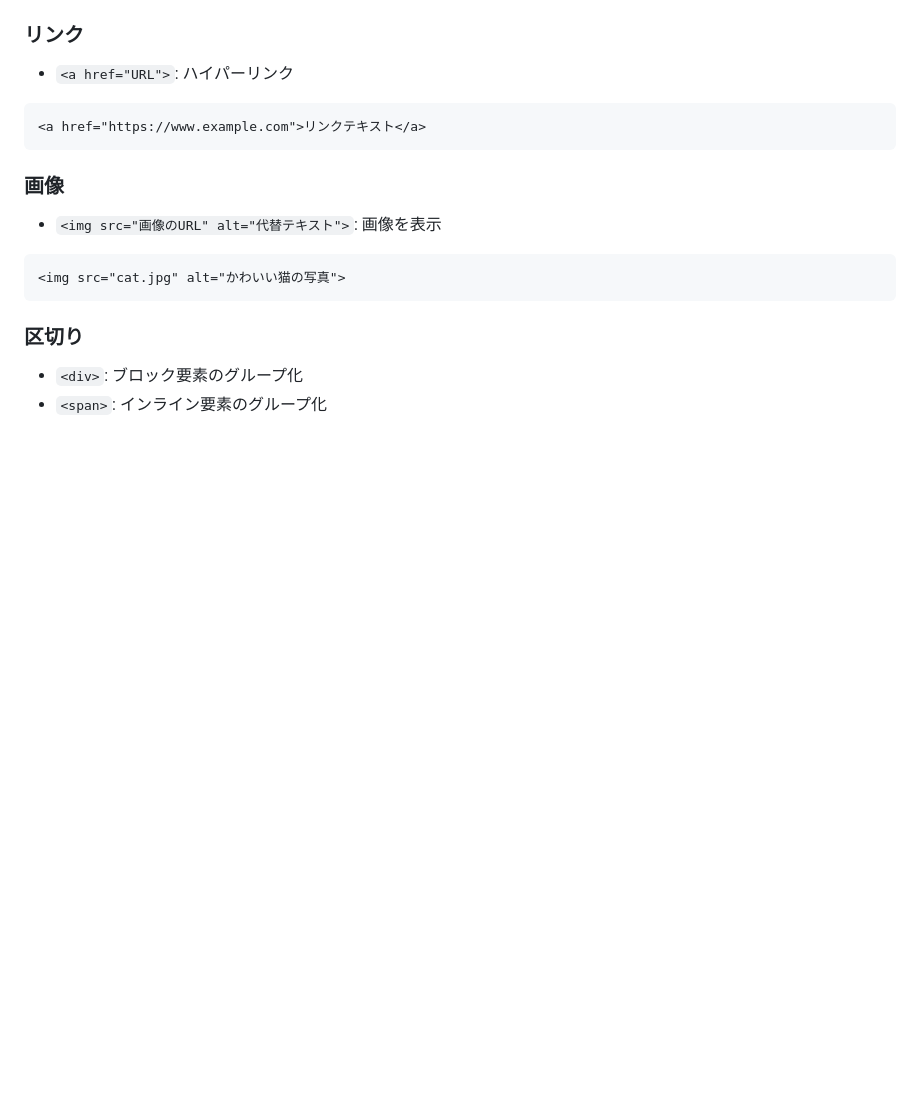
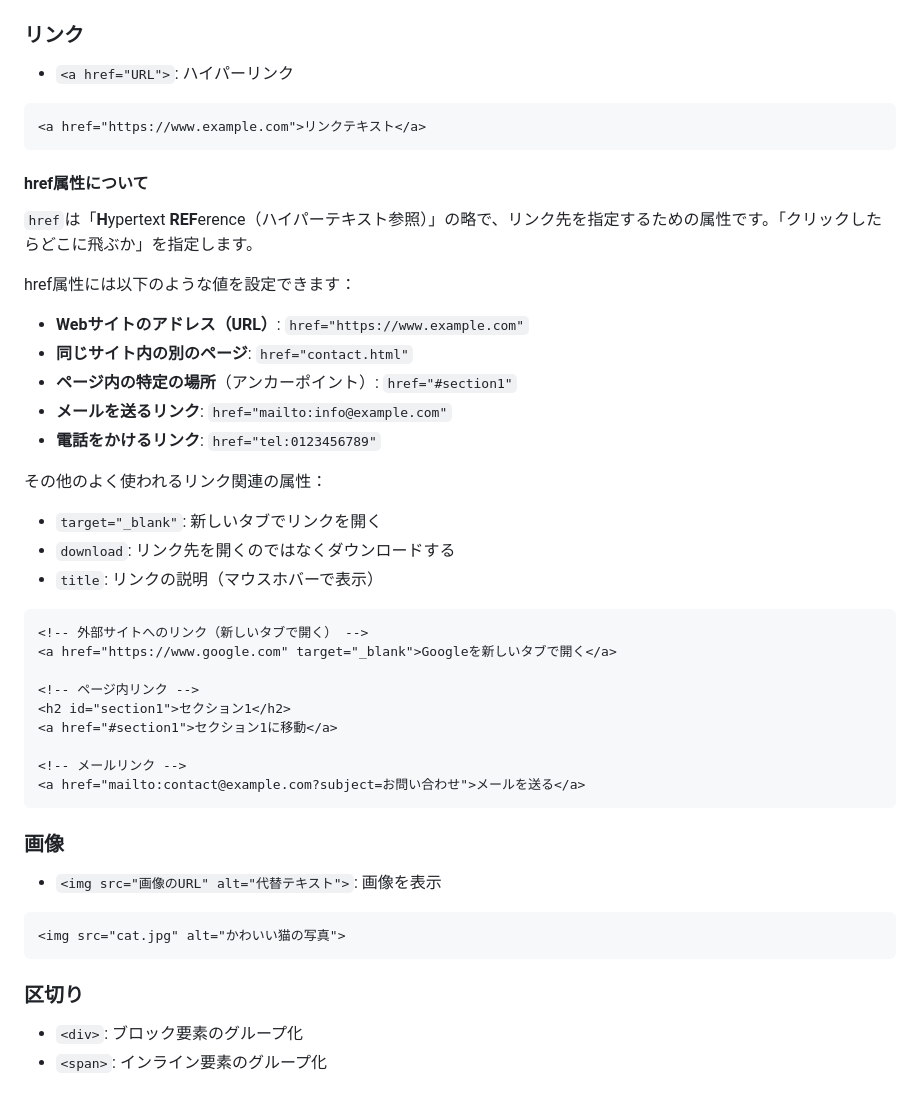
Before and after one commit to Fu-chan-U/study, a Markdown page: Programming_Lessons/HTML_basics.md, the part around the change. GitHub-like rendering; blank space fills up the shorter version.

Commit message:
HTML基礎知識: href属性の詳細説明を追加

````diff
--- a/Programming_Lessons/HTML_basics.md
+++ b/Programming_Lessons/HTML_basics.md
@@ -63,6 +63,33 @@ HTMLは「**H**yper **T**ext **M**arkup **L**anguage」の略で、Webページ
 
 ```html
 <a href="https://www.example.com">リンクテキスト</a>
+```
+
+#### href属性について
+`href`は「**H**ypertext **REF**erence（ハイパーテキスト参照）」の略で、リンク先を指定するための属性です。「クリックしたらどこに飛ぶか」を指定します。
+
+href属性には以下のような値を設定できます：
+- **Webサイトのアドレス（URL）**: `href="https://www.example.com"`
+- **同じサイト内の別のページ**: `href="contact.html"`
+- **ページ内の特定の場所**（アンカーポイント）: `href="#section1"`
+- **メールを送るリンク**: `href="mailto:info@example.com"`
+- **電話をかけるリンク**: `href="tel:0123456789"`
+
+その他のよく使われるリンク関連の属性：
+- `target="_blank"`: 新しいタブでリンクを開く
+- `download`: リンク先を開くのではなくダウンロードする
+- `title`: リンクの説明（マウスホバーで表示）
+
+```html
+<!-- 外部サイトへのリンク（新しいタブで開く） -->
+<a href="https://www.google.com" target="_blank">Googleを新しいタブで開く</a>
+
+<!-- ページ内リンク -->
+<h2 id="section1">セクション1</h2>
+<a href="#section1">セクション1に移動</a>
+
+<!-- メールリンク -->
+<a href="mailto:contact@example.com?subject=お問い合わせ">メールを送る</a>
 ```
 
 ### 画像
````
